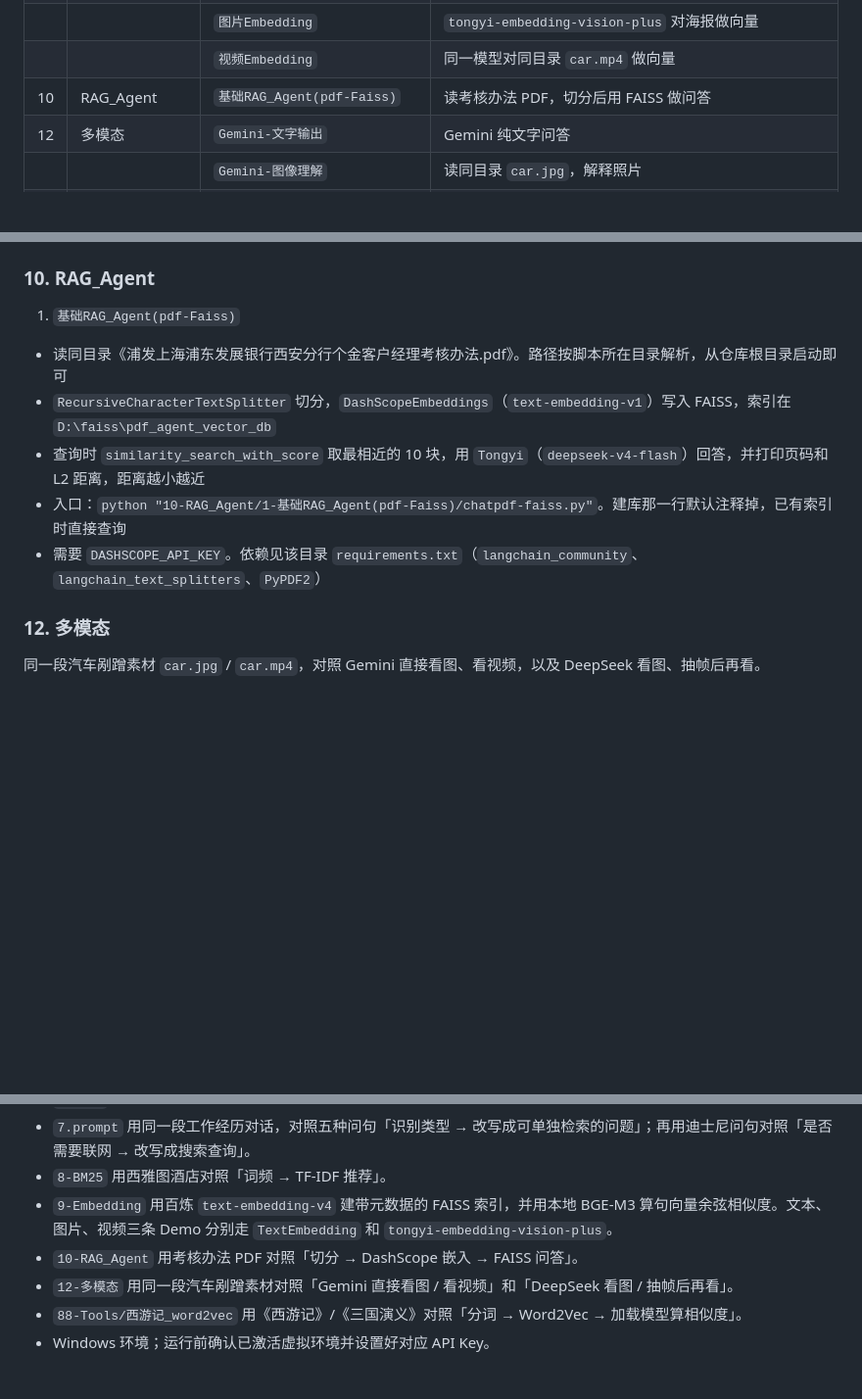
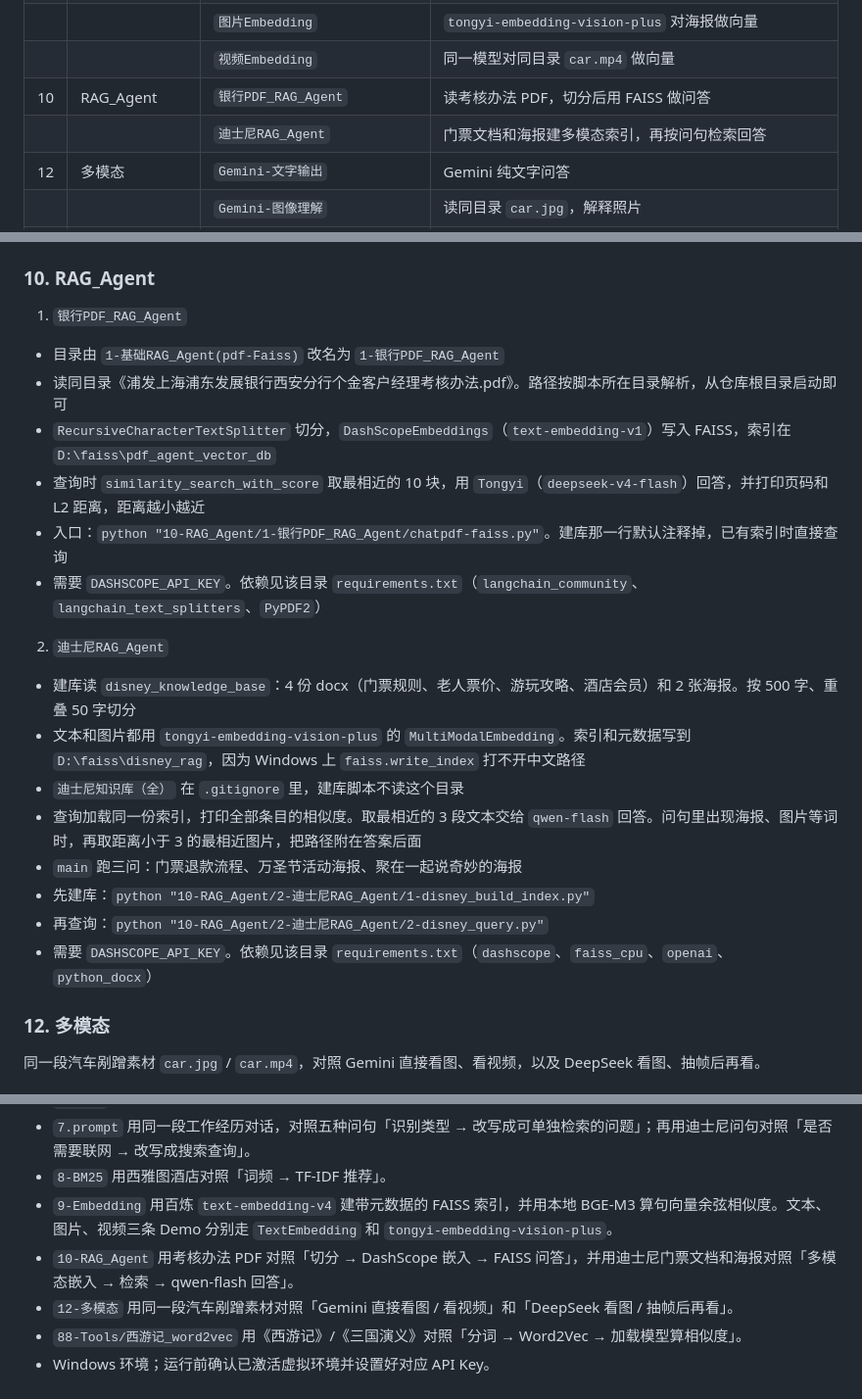
Before and after one commit to cydblack/studyAiCodeDemo, a Markdown page: README.md, 3 parts joined by grey strips. Shown at 98% size. GitHub-like rendering; blank space fills up the shorter version.

Commit message:
更新README

```diff
--- a/README.md
+++ b/README.md
@@ -35,7 +35,8 @@ Dylan 自用 AI / Agent / Demo 代码库，按照我自己的笔记顺序，按
 |     |                 | `文本Embedding`         | `text-embedding-v4` 对一句话做向量     |
 |     |                 | `图片Embedding`         | `tongyi-embedding-vision-plus` 对海报做向量 |
 |     |                 | `视频Embedding`         | 同一模型对同目录 `car.mp4` 做向量        |
-| 10  | RAG_Agent       | `基础RAG_Agent(pdf-Faiss)` | 读考核办法 PDF，切分后用 FAISS 做问答     |
+| 10  | RAG_Agent       | `银行PDF_RAG_Agent`        | 读考核办法 PDF，切分后用 FAISS 做问答     |
+|     |                 | `迪士尼RAG_Agent`          | 门票文档和海报建多模态索引，再按问句检索回答   |
 | 12  | 多模态             | `Gemini-文字输出`          | Gemini 纯文字问答                  |
 |     |                 | `Gemini-图像理解`          | 读同目录 `car.jpg`，解释照片           |
 |     |                 | `Gemini-视频理解`          | 上传 `car.mp4`，等转码后描述视频          |
@@ -281,12 +282,22 @@ $env:GEMINI_API_KEY="你的key"
 
 ### 10. RAG_Agent
 
-1. `基础RAG_Agent(pdf-Faiss)`
+1. `银行PDF_RAG_Agent`
+  - 目录由 `1-基础RAG_Agent(pdf-Faiss)` 改名为 `1-银行PDF_RAG_Agent`
   - 读同目录《浦发上海浦东发展银行西安分行个金客户经理考核办法.pdf》。路径按脚本所在目录解析，从仓库根目录启动即可
   - `RecursiveCharacterTextSplitter` 切分，`DashScopeEmbeddings`（`text-embedding-v1`）写入 FAISS，索引在 `D:\faiss\pdf_agent_vector_db`
   - 查询时 `similarity_search_with_score` 取最相近的 10 块，用 `Tongyi`（`deepseek-v4-flash`）回答，并打印页码和 L2 距离，距离越小越近
-  - 入口：`python "10-RAG_Agent/1-基础RAG_Agent(pdf-Faiss)/chatpdf-faiss.py"`。建库那一行默认注释掉，已有索引时直接查询
+  - 入口：`python "10-RAG_Agent/1-银行PDF_RAG_Agent/chatpdf-faiss.py"`。建库那一行默认注释掉，已有索引时直接查询
   - 需要 `DASHSCOPE_API_KEY`。依赖见该目录 `requirements.txt`（`langchain_community`、`langchain_text_splitters`、`PyPDF2`）
+2. `迪士尼RAG_Agent`
+  - 建库读 `disney_knowledge_base`：4 份 docx（门票规则、老人票价、游玩攻略、酒店会员）和 2 张海报。按 500 字、重叠 50 字切分
+  - 文本和图片都用 `tongyi-embedding-vision-plus` 的 `MultiModalEmbedding`。索引和元数据写到 `D:\faiss\disney_rag`，因为 Windows 上 `faiss.write_index` 打不开中文路径
+  - `迪士尼知识库（全）` 在 `.gitignore` 里，建库脚本不读这个目录
+  - 查询加载同一份索引，打印全部条目的相似度。取最相近的 3 段文本交给 `qwen-flash` 回答。问句里出现海报、图片等词时，再取距离小于 3 的最相近图片，把路径附在答案后面
+  - `main` 跑三问：门票退款流程、万圣节活动海报、聚在一起说奇妙的海报
+  - 先建库：`python "10-RAG_Agent/2-迪士尼RAG_Agent/1-disney_build_index.py"`
+  - 再查询：`python "10-RAG_Agent/2-迪士尼RAG_Agent/2-disney_query.py"`
+  - 需要 `DASHSCOPE_API_KEY`。依赖见该目录 `requirements.txt`（`dashscope`、`faiss_cpu`、`openai`、`python_docx`）
 
 ### 12. 多模态
 
@@ -388,7 +399,7 @@ $env:GEMINI_API_KEY="你的key"
 - `7.prompt` 用同一段工作经历对话，对照五种问句「识别类型 → 改写成可单独检索的问题」；再用迪士尼问句对照「是否需要联网 → 改写成搜索查询」。
 - `8-BM25` 用西雅图酒店对照「词频 → TF-IDF 推荐」。
 - `9-Embedding` 用百炼 `text-embedding-v4` 建带元数据的 FAISS 索引，并用本地 BGE-M3 算句向量余弦相似度。文本、图片、视频三条 Demo 分别走 `TextEmbedding` 和 `tongyi-embedding-vision-plus`。
-- `10-RAG_Agent` 用考核办法 PDF 对照「切分 → DashScope 嵌入 → FAISS 问答」。
+- `10-RAG_Agent` 用考核办法 PDF 对照「切分 → DashScope 嵌入 → FAISS 问答」，并用迪士尼门票文档和海报对照「多模态嵌入 → 检索 → qwen-flash 回答」。
 - `12-多模态` 用同一段汽车剐蹭素材对照「Gemini 直接看图 / 看视频」和「DeepSeek 看图 / 抽帧后再看」。
 - `88-Tools/西游记_word2vec` 用《西游记》/《三国演义》对照「分词 → Word2Vec → 加载模型算相似度」。
 - Windows 环境；运行前确认已激活虚拟环境并设置好对应 API Key。
```
